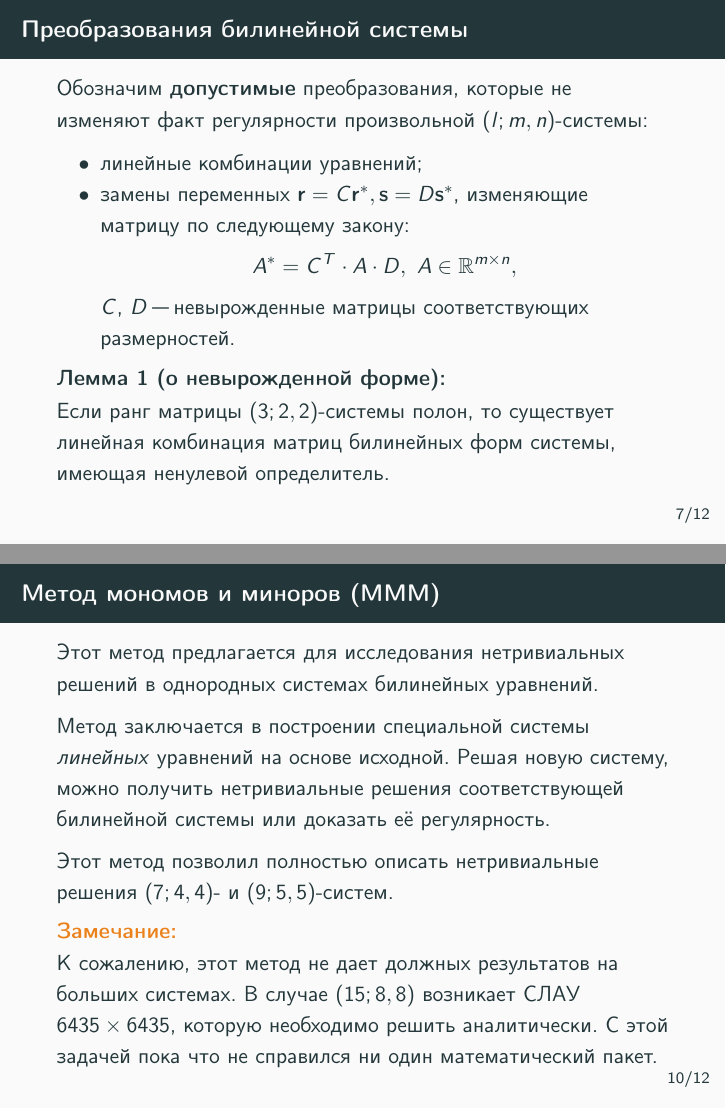
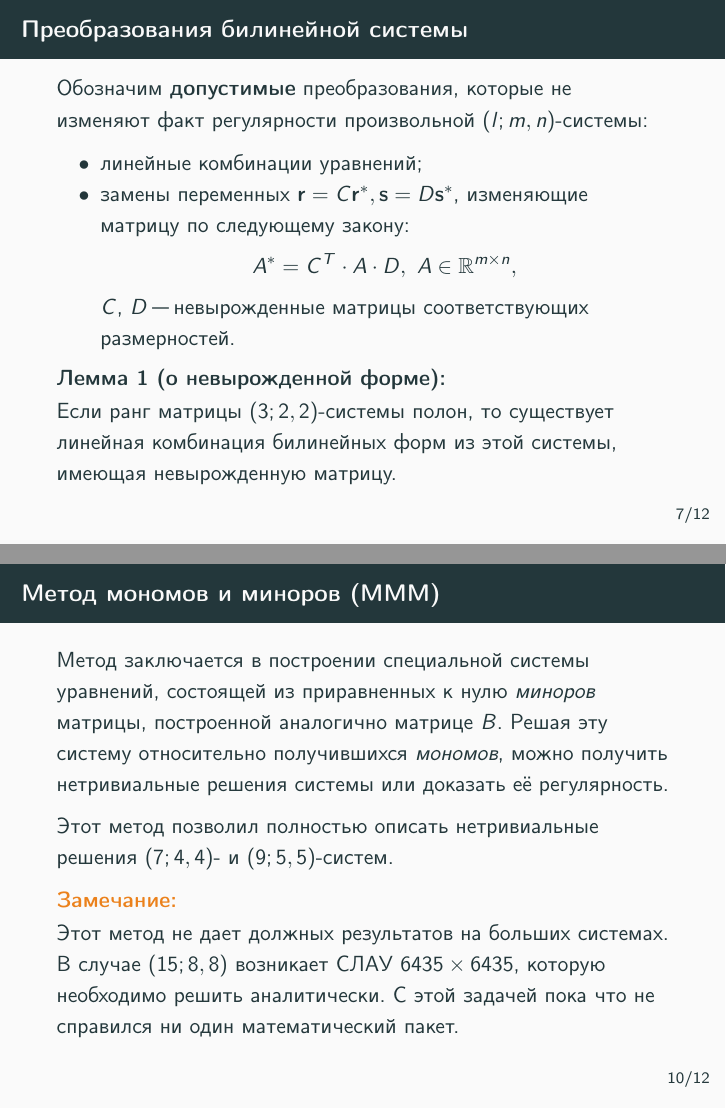
Before and after one commit to Morozov-5F/vsu-conference, LaTeX slides (presentation/main.tex): pages 7 and 10 of 12, joined at a grey line. The pictures show the PDF file presentation/main.pdf that the author committed with the source.

Commit message:
Presentation fixes

```diff
--- a/presentation/main.tex
+++ b/presentation/main.tex
@@ -203,10 +203,10 @@
 	\end{itemize}
 	\begin{block}{Лемма 1 (о невырожденной форме):}
 		Если ранг матрицы $(3; 2,2)$-системы полон, то существует линейная комбинация
-		матриц билинейных форм системы, имеющая ненулевой определитель.
+		билинейных форм из этой системы, имеющая невырожденную матрицу.
 	\end{block}
 }
-\subsubsection{Упрощенный вид системы}
+\subsection{Упрощенный вид системы}
 \frame
 {
 	\frametitle{Упрощенный вид системы}
@@ -265,18 +265,16 @@
 \frame
 {
 	\frametitle{Метод мономов и миноров (МММ)}
-	Этот метод предлагается для исследования
-	нетривиальных решений в однородных системах билинейных уравнений.
-
-	Метод заключается в построении специальной системы \textit{линейных}
-	уравнений на основе исходной. Решая новую систему, можно получить нетривиальные
-	решения соответствующей билинейной системы или доказать её регулярность.
+	Метод заключается в построении специальной системы уравнений, состоящей из
+	приравненных к нулю \textit{миноров} матрицы, построенной аналогично матрице $B$.
+	Решая эту систему относительно получившихся \textit{мономов}, можно получить
+	нетривиальные решения системы или доказать её регулярность.
 
 	Этот метод позволил полностью описать нетривиальные решения $(7; 4, 4)$- и $(9;
 	5,5)$-систем.
 
 	\begin{alertblock}{Замечание:}
-		К сожалению, этот метод не дает должных результатов на больших системах. В случае
+		Этот метод не дает должных результатов на больших системах. В случае
 		$(15; 8, 8)$ возникает СЛАУ $6435 \times 6435$, которую необходимо решить
 		аналитически. С этой задачей пока что не справился ни один математический
 		пакет.
```
Also changed, not shown: presentation/main.pdf, presentation/main_16_10.pdf (added), presentation/main_16_10_handout.pdf (added), presentation/main_16_9.pdf (added), presentation/main_16_9_handout.pdf (added), presentation/main_4_3.pdf (added), presentation/main_4_3_handout.pdf (added), presentation/main.tex (14 more changed lines).
